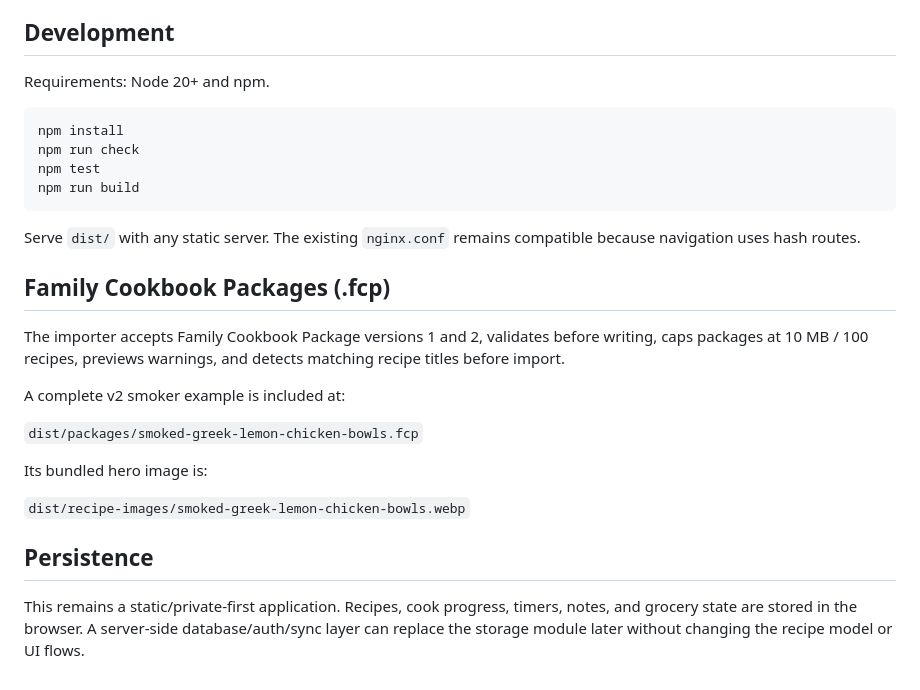
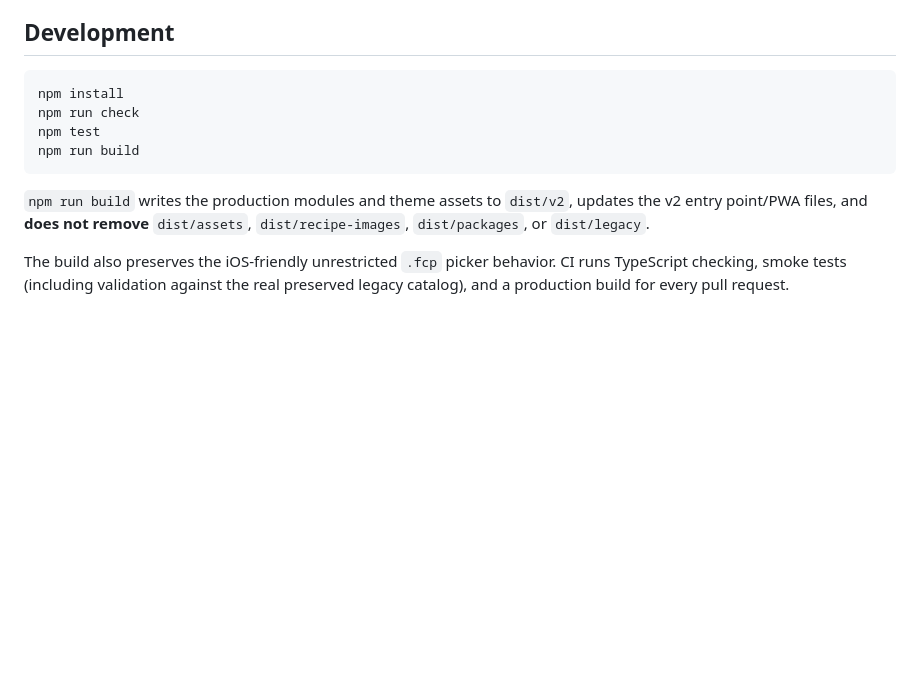
Before and after one commit to datsyukfliprw/familycookbook, a Markdown page: README.md, the part around one of its changes. Drawn GitHub-style; blank space fills up the shorter version.

````diff
--- a/README.md
+++ b/README.md
@@ -46,7 +71,5 @@ scripts/
 
 ## Development
-
-Requirements: Node 20+ and npm.
 
 ```bash
 npm install
@@ -55,20 +78,6 @@ npm test
 npm run build
 ```
 
-Serve `dist/` with any static server. The existing `nginx.conf` remains compatible because navigation uses hash routes.
+`npm run build` writes the production modules and theme assets to `dist/v2`, updates the v2 entry point/PWA files, and **does not remove** `dist/assets`, `dist/recipe-images`, `dist/packages`, or `dist/legacy`.
 
-## Family Cookbook Packages (.fcp)
-
-The importer accepts Family Cookbook Package versions 1 and 2, validates before writing, caps packages at 10 MB / 100 recipes, previews warnings, and detects matching recipe titles before import.
-
-A complete v2 smoker example is included at:
-
-`dist/packages/smoked-greek-lemon-chicken-bowls.fcp`
-
-Its bundled hero image is:
-
-`dist/recipe-images/smoked-greek-lemon-chicken-bowls.webp`
-
-## Persistence
-
-This remains a static/private-first application. Recipes, cook progress, timers, notes, and grocery state are stored in the browser. A server-side database/auth/sync layer can replace the storage module later without changing the recipe model or UI flows.
+The build also preserves the iOS-friendly unrestricted `.fcp` picker behavior. CI runs TypeScript checking, smoke tests (including validation against the real preserved legacy catalog), and a production build for every pull request.
````
Also changed, not shown: other parts of README.md (+54 -29 lines).
